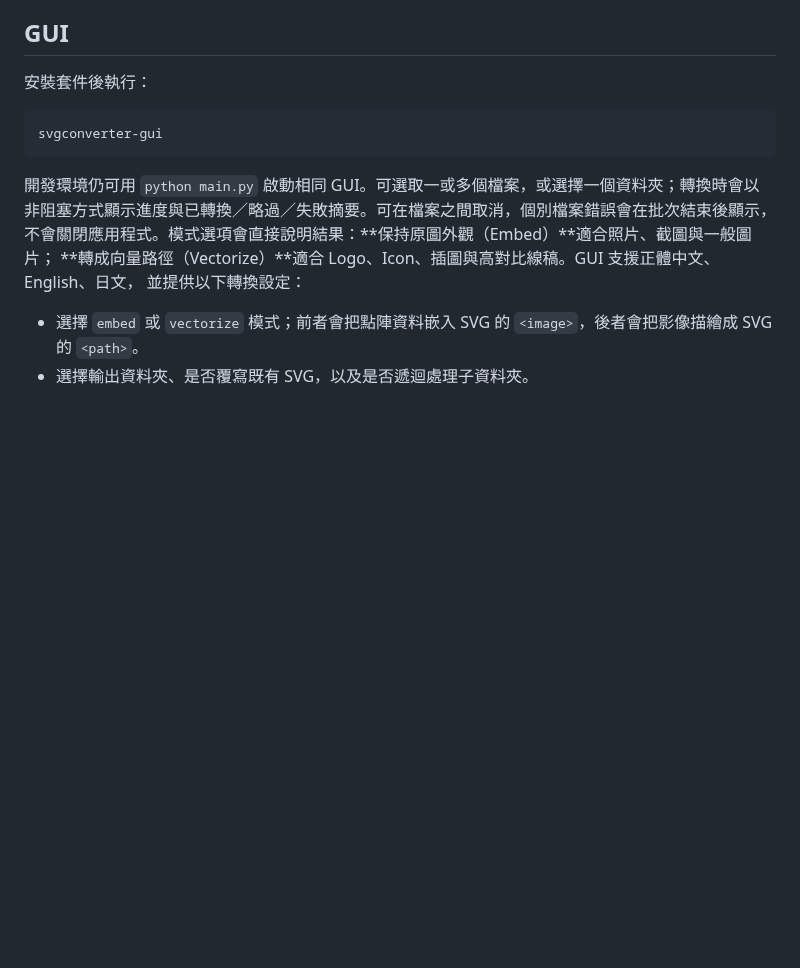
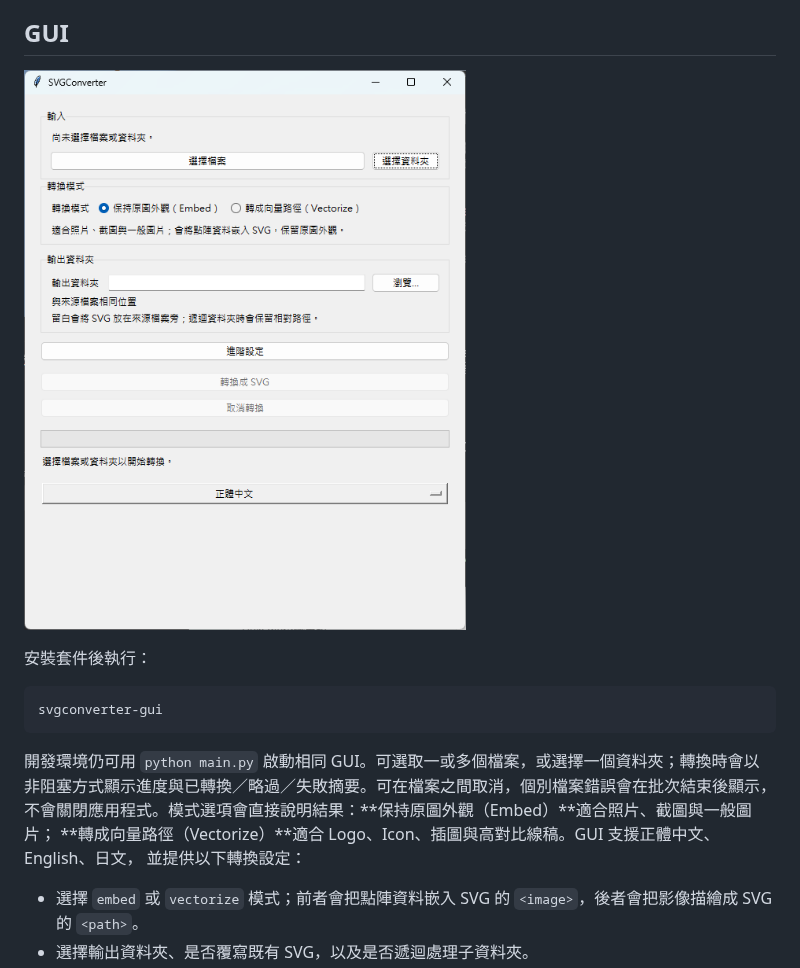
Before and after one commit to KageRyo/SVGConverter, a Markdown page: README_TW.md, the part around the change. GitHub-like rendering; pictures changed too: docs/screenshots/gui-zh-tw.png (added); blank space fills up the shorter version.

Commit message:
docs: add English and Traditional Chinese GUI screenshots

````diff
--- a/README_TW.md
+++ b/README_TW.md
@@ -194,6 +194,8 @@ Windows 使用不覆寫的 rename，Linux 使用 `renameat2(RENAME_NOREPLACE)`
 
 ## GUI
 
+![SVGConverter 在 Windows 上的正體中文桌面介面](docs/screenshots/gui-zh-tw.png)
+
 安裝套件後執行：
 
 ```bash
````
Also changed, not shown: README.md (+2 -0 lines), docs/screenshots/gui-en.png (added).
